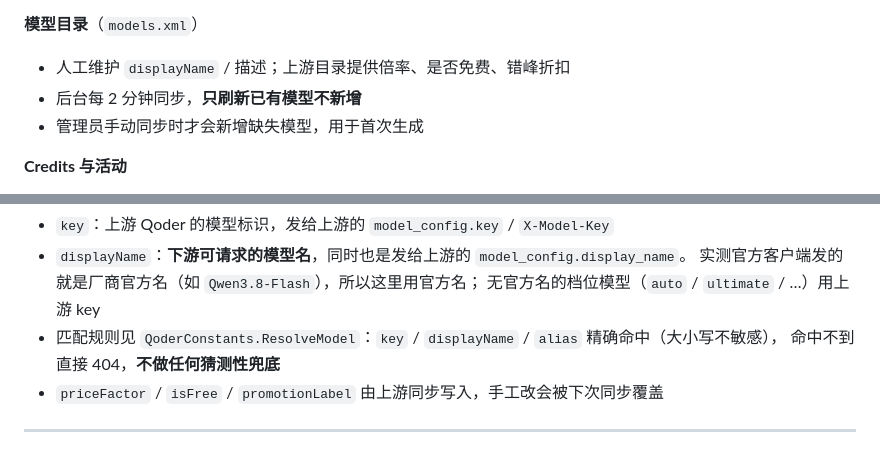
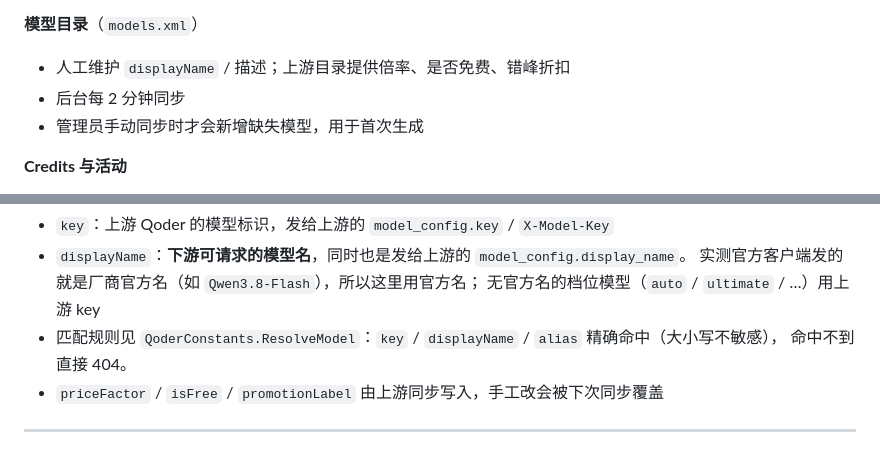
Before and after one commit to qinfyy/Qoder2Api, a Markdown page: README.md, 2 parts joined by grey strips. Rendered like a GitHub page.

Commit message:
更新 README

```diff
--- a/README.md
+++ b/README.md
@@ -25,7 +25,7 @@
 
 **模型目录**（`models.xml`）
 - 人工维护 `displayName` / 描述；上游目录提供倍率、是否免费、错峰折扣
-- 后台每 2 分钟同步，**只刷新已有模型不新增**
+- 后台每 2 分钟同步
 - 管理员手动同步时才会新增缺失模型，用于首次生成
 
 **Credits 与活动**
@@ -85,7 +85,7 @@ Development 环境下由 `launchSettings.json` 决定（`dotnet run` 走 5166）
   实测官方客户端发的就是厂商官方名（如 `Qwen3.8-Flash`），所以这里用官方名；
   无官方名的档位模型（`auto` / `ultimate` / …）用上游 key
 - 匹配规则见 `QoderConstants.ResolveModel`：`key` / `displayName` / `alias` 精确命中（大小写不敏感），
-  命中不到直接 404，**不做任何猜测性兜底**
+  命中不到直接 404。
 - `priceFactor` / `isFree` / `promotionLabel` 由上游同步写入，手工改会被下次同步覆盖
 
 ---
```
